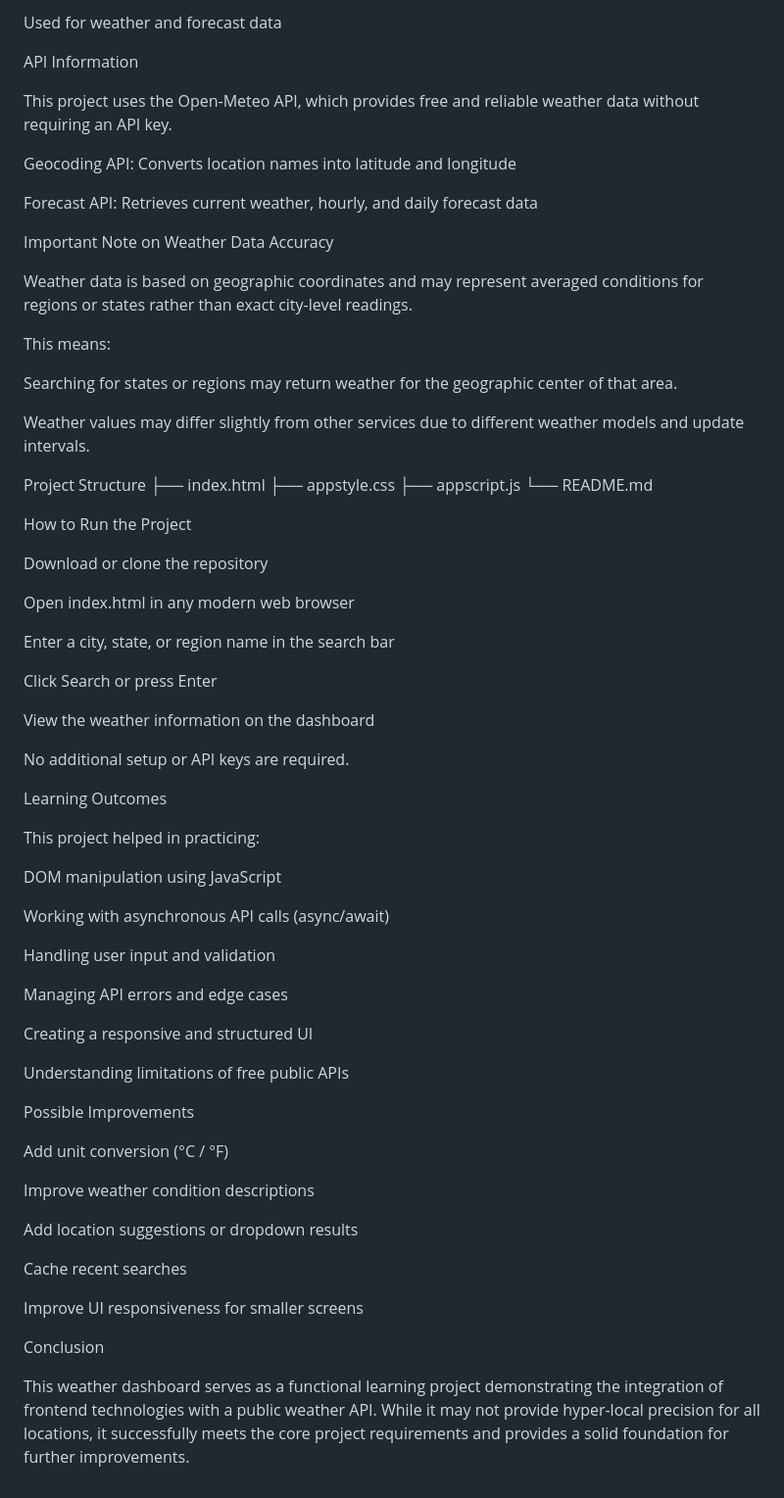
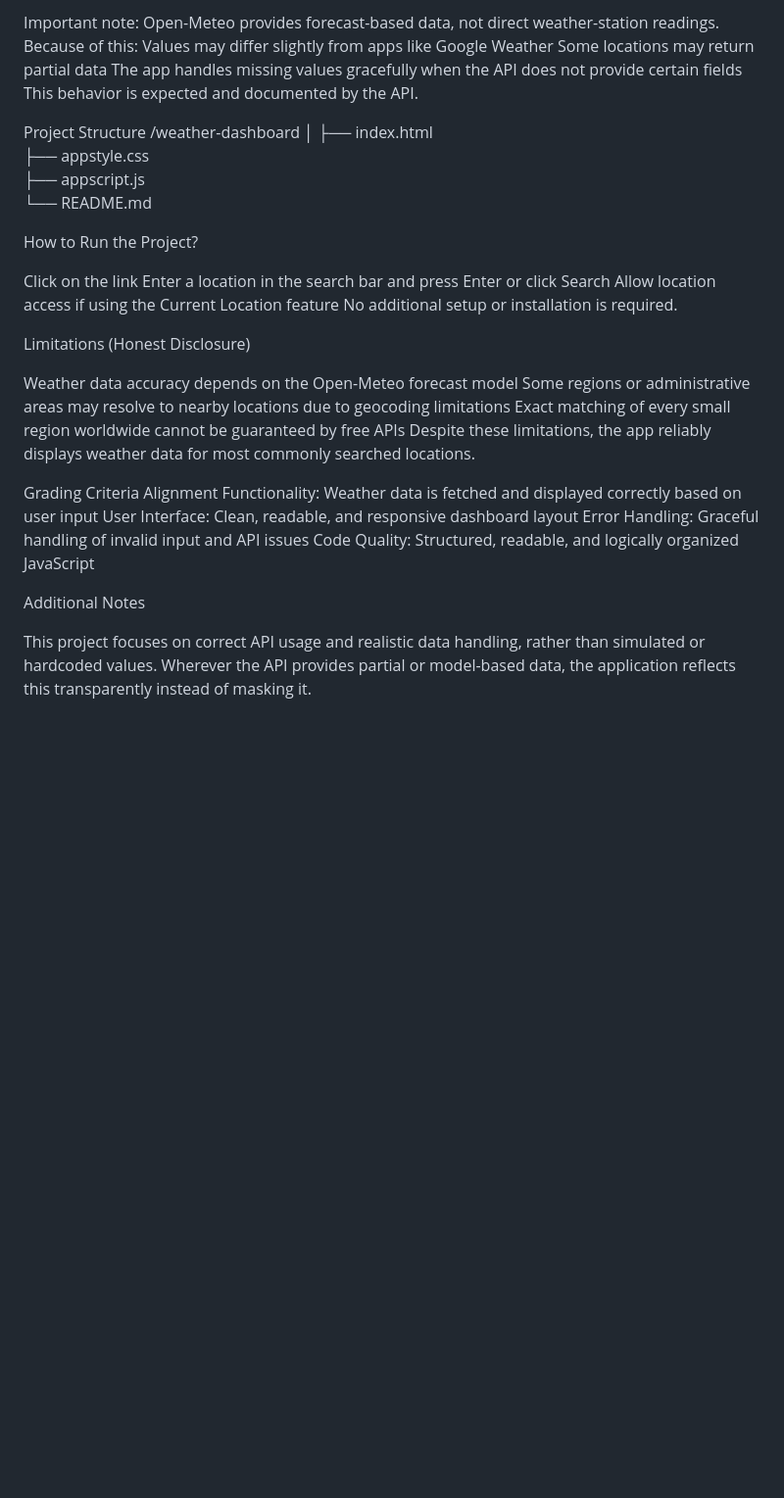
Before and after one commit to kanchanbishtt/Weather-web-app, a Markdown page: README.md, the part around one of its changes. Shown at 98% size. Rendered like a GitHub page; blank space fills up the shorter version.

Commit message:
Revise README for improved project clarity
Updated project overview and description for clarity. Enhanced details on features, error handling, and technologies used.

```diff
--- a/README.md
+++ b/README.md
@@ -77,71 +67,41 @@ Used for geocoding (location search)
-Used for weather and forecast data
-
-API Information
-
-This project uses the Open-Meteo API, which provides free and reliable weather data without requiring an API key.
-
-Geocoding API: Converts location names into latitude and longitude
-
-Forecast API: Retrieves current weather, hourly, and daily forecast data
-
-Important Note on Weather Data Accuracy
-
-Weather data is based on geographic coordinates and may represent averaged conditions for regions or states rather than exact city-level readings.
-
-This means:
-
-Searching for states or regions may return weather for the geographic center of that area.
-
-Weather values may differ slightly from other services due to different weather models and update intervals.
+Important note:
+Open-Meteo provides forecast-based data, not direct weather-station readings. Because of this:
+Values may differ slightly from apps like Google Weather
+Some locations may return partial data
+The app handles missing values gracefully when the API does not provide certain fields
+This behavior is expected and documented by the API.
 
 Project Structure
+/weather-dashboard
+│
 ├── index.html
 ├── appstyle.css
 ├── appscript.js
 └── README.md
 
-How to Run the Project
 
-Download or clone the repository
+How to Run the Project?
 
-Open index.html in any modern web browser
+Click on the link
+Enter a location in the search bar and press Enter or click Search
+Allow location access if using the Current Location feature
+No additional setup or installation is required.
 
-Enter a city, state, or region name in the search bar
 
-Click Search or press Enter
+Limitations (Honest Disclosure)
 
-View the weather information on the dashboard
+Weather data accuracy depends on the Open-Meteo forecast model
+Some regions or administrative areas may resolve to nearby locations due to geocoding limitations
+Exact matching of every small region worldwide cannot be guaranteed by free APIs
+Despite these limitations, the app reliably displays weather data for most commonly searched locations.
 
-No additional setup or API keys are required.
+Grading Criteria Alignment
+Functionality: Weather data is fetched and displayed correctly based on user input
+User Interface: Clean, readable, and responsive dashboard layout
+Error Handling: Graceful handling of invalid input and API issues
+Code Quality: Structured, readable, and logically organized JavaScript
 
-Learning Outcomes
 
-This project helped in practicing:
+Additional Notes
 
-DOM manipulation using JavaScript
-
-Working with asynchronous API calls (async/await)
-
-Handling user input and validation
-
-Managing API errors and edge cases
-
-Creating a responsive and structured UI
-
-Understanding limitations of free public APIs
-
-Possible Improvements
-
-Add unit conversion (°C / °F)
-
-Improve weather condition descriptions
-
-Add location suggestions or dropdown results
-
-Cache recent searches
-
-Improve UI responsiveness for smaller screens
-
-Conclusion
-
-This weather dashboard serves as a functional learning project demonstrating the integration of frontend technologies with a public weather API. While it may not provide hyper-local precision for all locations, it successfully meets the core project requirements and provides a solid foundation for further improvements.
+This project focuses on correct API usage and realistic data handling, rather than simulated or hardcoded values. Wherever the API provides partial or model-based data, the application reflects this transparently instead of masking it.
```
Also changed, not shown: other parts of README.md (+48 -58 lines).
